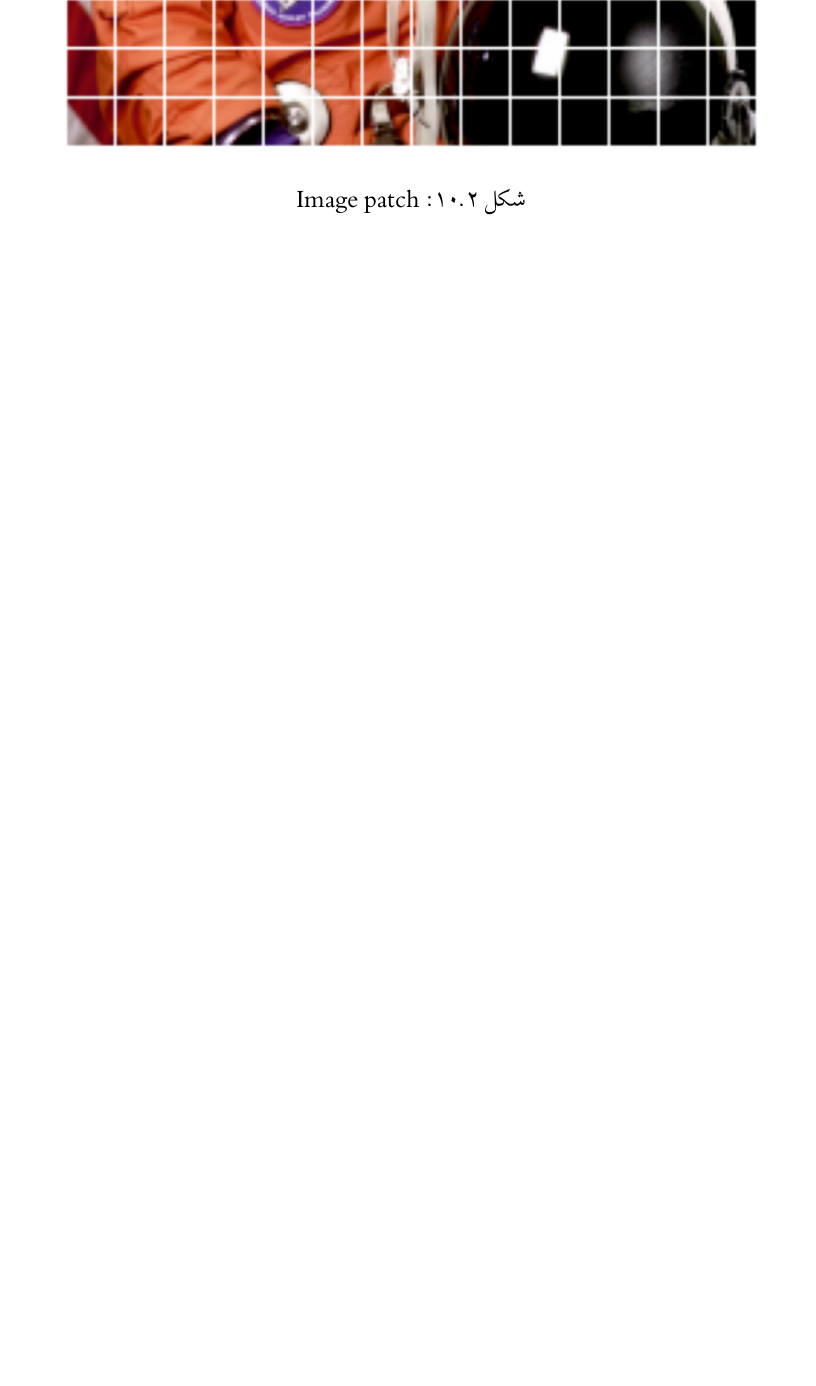
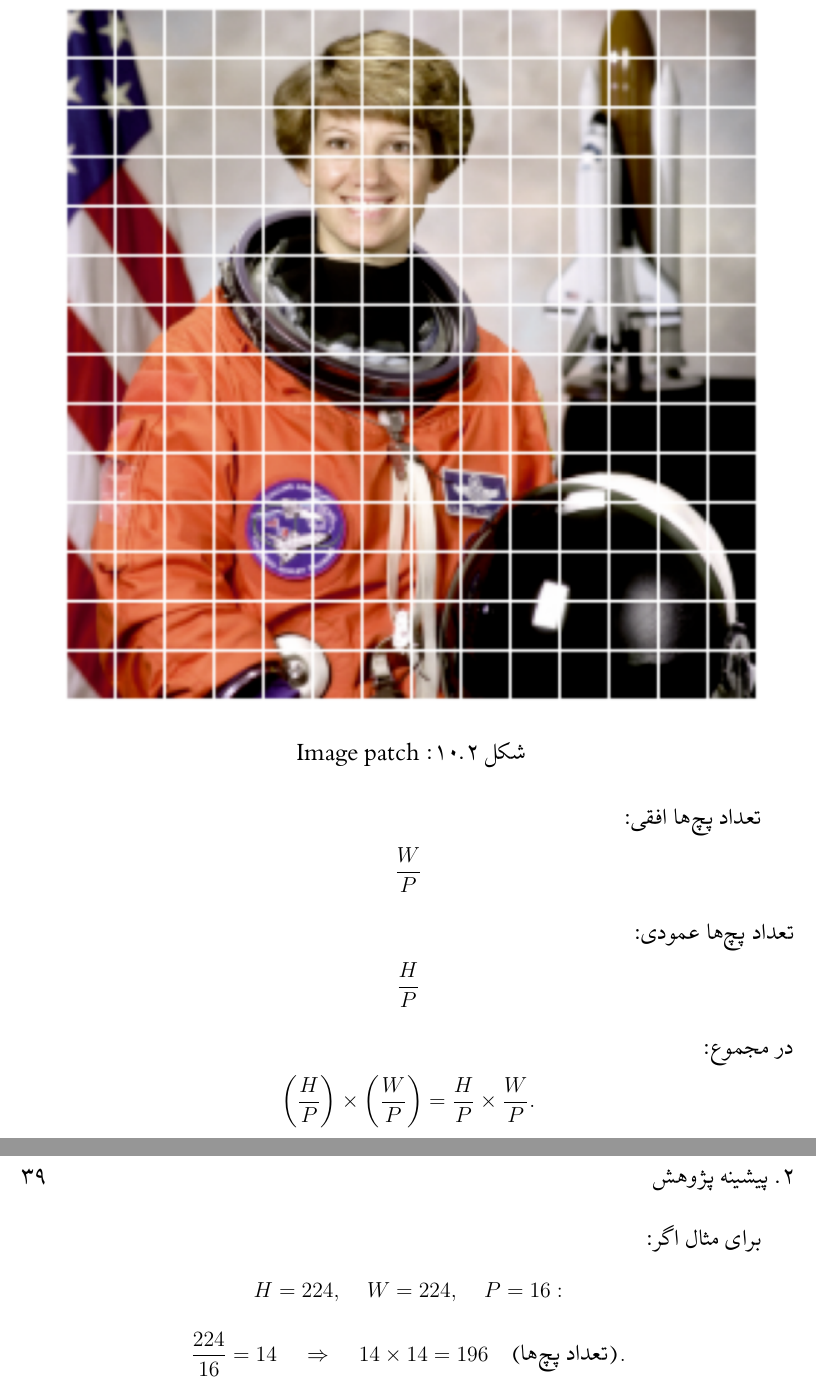
Before and after one commit to MohammadBadzohreh/thesis-latex, a LaTeX thesis (TMU_thesis.tex, which reads chapter2.tex): part of page 47 of 53 before the commit and two parts of pages 47 and 48 of 54 after it, the two joined at a grey line, cut so that both start at the same text, the shorter picture padded with empty space. Compiled offline with XeLaTeX; a missing font is replaced by an installed copy or a similar font.

Commit message:
untill flatten paches

```diff
--- a/chapter2.tex
+++ b/chapter2.tex
@@ -517,3 +517,29 @@ H = 224, \quad W = 224, \quad C = 3
 	\hfill
 
 \end{figure}
+
+\subsection{تعداد پچ ها:}
+
+اگر پچ‌های ما بدون هم‌پوشانی باشند، ابعاد پچ دقیقاً باید بر ابعاد تصویر بخش‌پذیر باشد.
+
+
+تعداد پچ‌ها افقی:
+\[
+\frac{W}{P}
+\]
+تعداد پچ‌ها عمودی:
+\[
+\frac{H}{P}
+\]
+در مجموع:
+\[
+\left(\frac{H}{P}\right) \times \left(\frac{W}{P}\right) = \frac{H}{P} \times \frac{W}{P}.
+\]
+
+برای مثال اگر:
+\[
+H = 224, \quad W = 224, \quad P = 16:
+\]
+\[
+\frac{224}{16} = 14 \quad \Rightarrow \quad 14 \times 14 = 196 \quad \text{(تعداد پچ‌ها)}.
+\]
```
Also changed, not shown: TMU_thesis.pdf, 11 other files.
